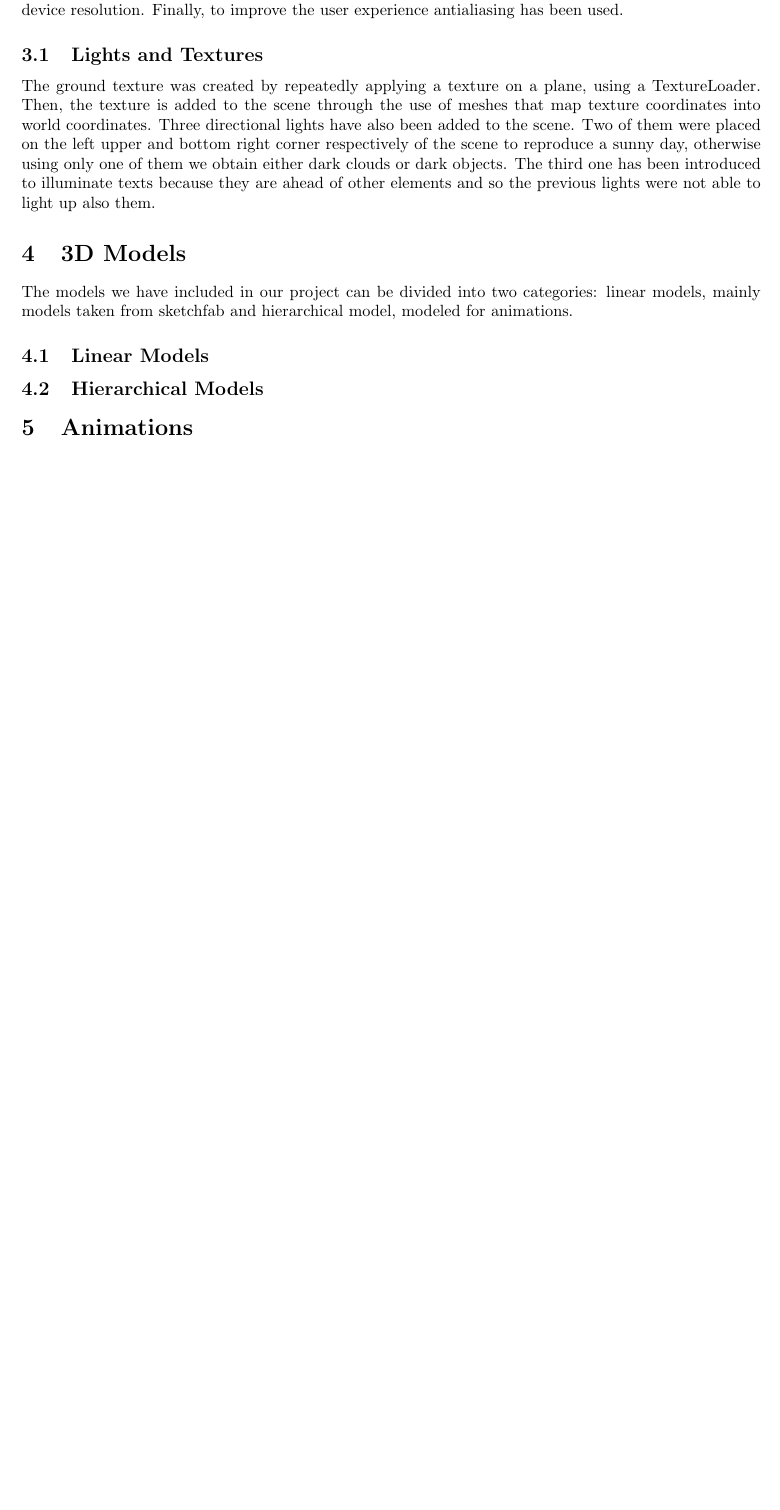
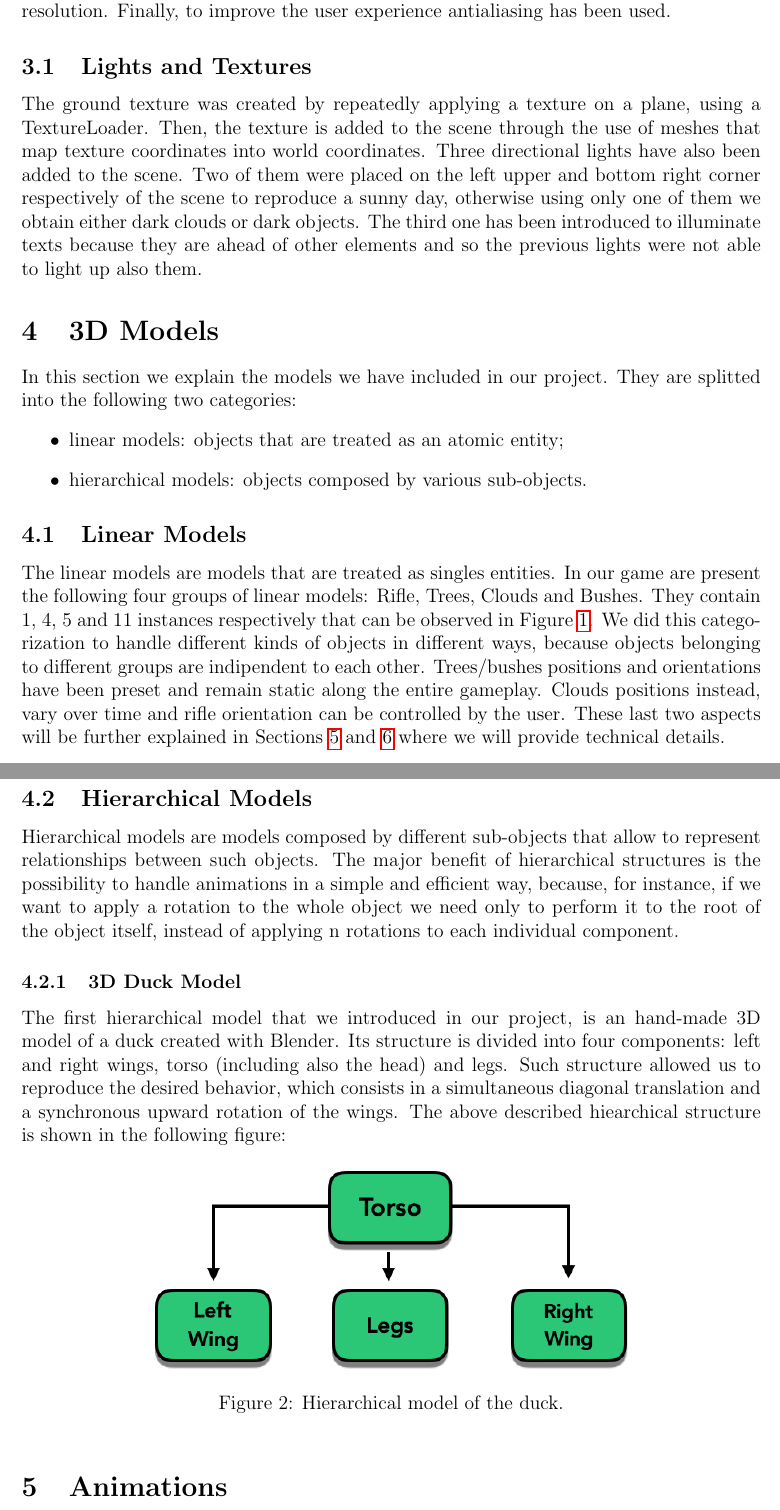
Before and after one commit to pepes97/Duck-Hunt, a LaTeX document (report/report.tex): part of page 2 of 2 before the commit and two parts of pages 2 and 3 of 3 after it, the two joined at a grey line, cut so that both start at the same text, the shorter picture padded with empty space. Compiled offline with pdfLaTeX.

Commit message:
linear and hierarchical models + duck 3d model and figure of its hierarchical structure

```diff
--- a/report/report.tex
+++ b/report/report.tex
@@ -1,15 +1,15 @@
-\documentclass{article}
+\documentclass[12pt,a4paper]{article}
 \usepackage[utf8]{inputenc}
 \usepackage{amsmath}
 \usepackage{geometry}
 \usepackage{graphicx}
 \usepackage{hyperref}
 
-\title{Project - Interactive Graphic}
+\title{Project - Interactive Graphics}
 \author{Sveva Pepe - 1743997 \\
-        Simone Tedeschi - matricola \\
+        Simone Tedeschi - 1762897 \\
         Claudia Medaglia - matricola \\
-        Christiam Marinoni - matricola}
+        Christian Marinoni - matricola}
 \date{}
 
 
@@ -111,12 +111,26 @@ The third one has been introduced to illuminate texts because they
 are ahead of other elements and so the previous lights were
 not able to light up also them.
 \section{3D Models}
-The models we have included in our project can be divided into
-two categories: linear models, mainly models taken from sketchfab
-and hierarchical model, modeled for animations.
+In this section we explain the models we have included in our project. They are splitted into
+the following two categories:
+\begin{itemize}
+\item linear models: objects that are treated as an atomic entity;
+\item hierarchical models: objects composed by various sub-objects.
+\end{itemize}
 \subsection{Linear Models} \label{linear}
+The linear models are models that are treated as singles entities. In our game are present the following four groups of linear models: Rifle, Trees, Clouds and Bushes. They contain 1, 4, 5 and 11 instances respectively that can be observed in Figure \ref{fig1}. We did this categorization to handle different kinds of objects in different ways, because objects belonging to different groups are indipendent to each other. Trees/bushes positions and orientations have been preset and remain static along the entire gameplay. Clouds positions instead, vary over time and rifle orientation can be controlled by the user. These last two aspects will be further explained in Sections \ref{anim} and \ref{user} where we will provide technical details.
 \subsection{Hierarchical Models}
-\section{Animations}
+Hierarchical models are models composed by different sub-objects that allow to represent relationships between such objects. The major benefit of hierarchical structures is the possibility to handle animations in a simple and efficient way, because, for instance, if we want to apply a rotation to the whole object we need only to perform it to the root of the object itself, instead of applying n rotations to each individual component.
+\subsubsection{3D Duck Model}
+The first hierarchical model that we introduced in our project, is an hand-made 3D model of a duck created with Blender. Its structure is divided into four components: left and right wings, torso (including also the head) and legs. Such structure allowed us to reproduce the desired behavior, which consists in a simultaneous diagonal translation and a synchronous upward rotation of the wings. The above described hiearchical structure is shown in the following figure:
+\begin{figure}[hbt!]
+	\centering
+	\includegraphics[width=0.65\textwidth]{hier_duck}
+	\caption{Hierarchical model of the duck.}
+	\label{fig2}
+\end{figure}
+
+\section{Animations}\label{anim}
 \section{User Interaction} \label{user}
 \subsection{Sounds}
 \section{Conclusion}
```
Also changed, not shown: report/hier_dog.png (added), report/hier_duck.png (added), report/report.pdf, report/report.tex (2 more changed lines), 5 other files.
